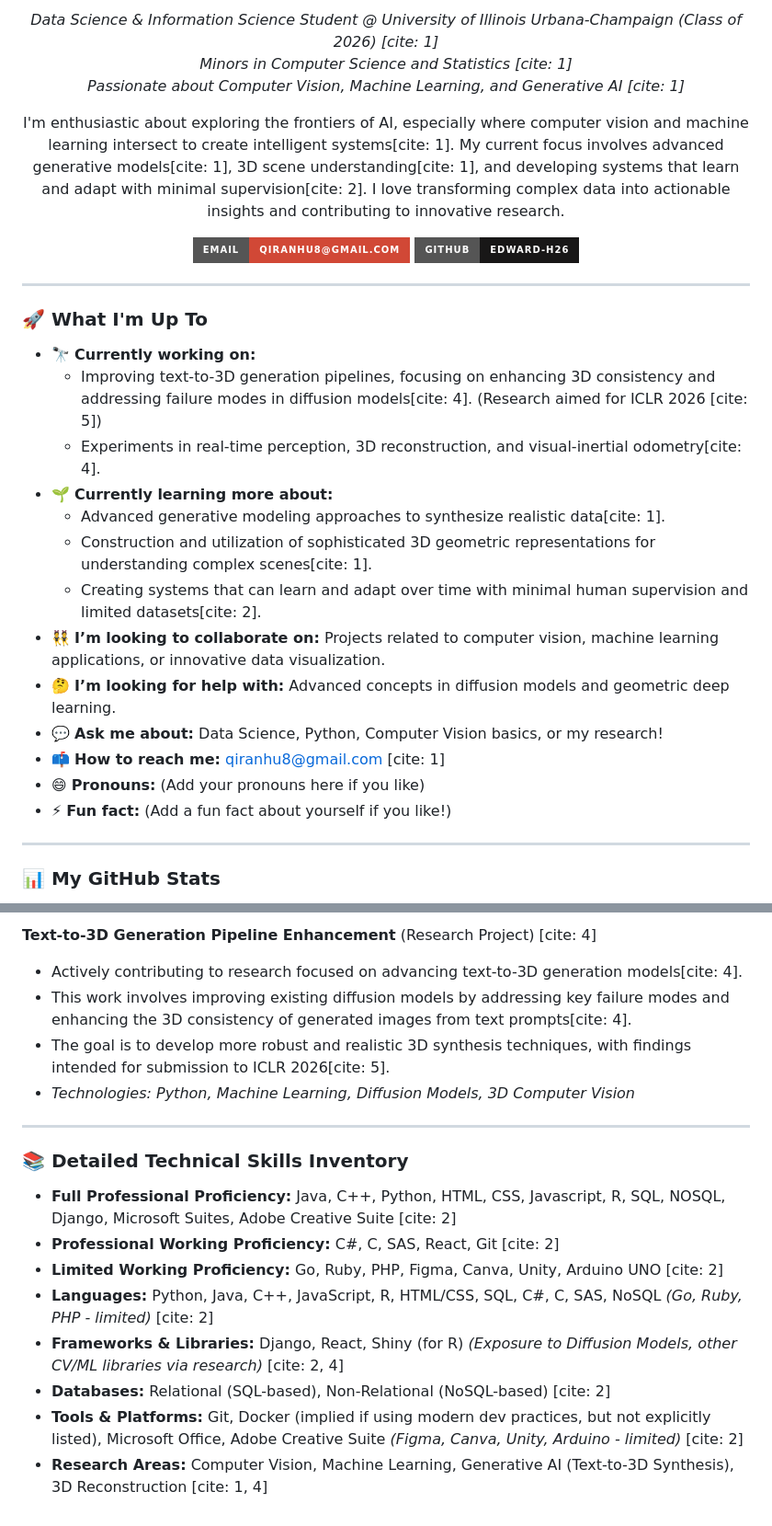
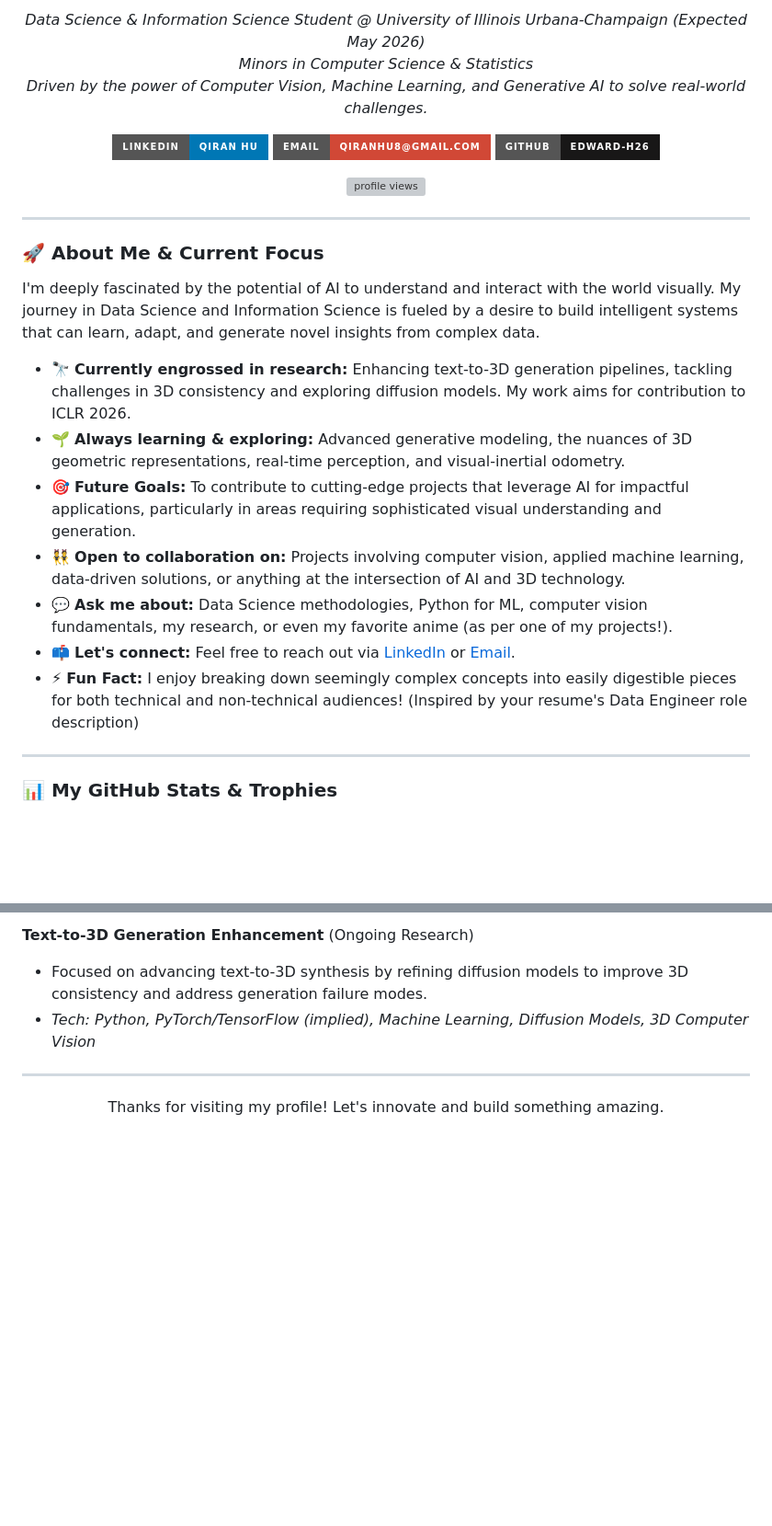
Before and after one commit to Edward-H26/Edward-H26, a Markdown page: README.md, 2 parts joined by grey strips. Shown: that part at 92% size. Rendered like a GitHub page; badges without logos; blank space fills up the shorter version; grey boxes are pictures that could not be loaded.

```diff
--- a/README.md
+++ b/README.md
@@ -2,17 +5,16 @@
 
 <p align="center">
   <em>
-    Data Science & Information Science Student @ University of Illinois Urbana-Champaign (Class of 2026) [cite: 1]<br>
-    Minors in Computer Science and Statistics [cite: 1]<br>
-    Passionate about Computer Vision, Machine Learning, and Generative AI [cite: 1]
+    Data Science & Information Science Student @ University of Illinois Urbana-Champaign (Expected May 2026) <br>
+    Minors in Computer Science & Statistics <br>
+    Driven by the power of Computer Vision, Machine Learning, and Generative AI to solve real-world challenges.
   </em>
 </p>
 
 <p align="center">
-  I'm enthusiastic about exploring the frontiers of AI, especially where computer vision and machine learning intersect to create intelligent systems[cite: 1]. My current focus involves advanced generative models[cite: 1], 3D scene understanding[cite: 1], and developing systems that learn and adapt with minimal supervision[cite: 2]. I love transforming complex data into actionable insights and contributing to innovative research.
-</p>
-
-<p align="center">
+  <a href="https://www.linkedin.com/in/qiran-hu-ba713b250/" target="_blank">
+    <img src="https://img.shields.io/badge/LinkedIn-Qiran_Hu-0077B5?style=for-the-badge&logo=linkedin&logoColor=white" alt="LinkedIn">
+  </a>
   <a href="mailto:qiranhu8@gmail.com" target="_blank">
     <img src="https://img.shields.io/badge/Email-qiranhu8@gmail.com-D14836?style=for-the-badge&logo=gmail&logoColor=white" alt="Email">
   </a>
@@ -21,26 +23,26 @@
   </a>
 </p>
 
----
-
-### 🚀 What I'm Up To
-
-* 🔭 **Currently working on:**
-    * Improving text-to-3D generation pipelines, focusing on enhancing 3D consistency and addressing failure modes in diffusion models[cite: 4]. (Research aimed for ICLR 2026 [cite: 5])
-    * Experiments in real-time perception, 3D reconstruction, and visual-inertial odometry[cite: 4].
-* 🌱 **Currently learning more about:**
-    * Advanced generative modeling approaches to synthesize realistic data[cite: 1].
-    * Construction and utilization of sophisticated 3D geometric representations for understanding complex scenes[cite: 1].
-    * Creating systems that can learn and adapt over time with minimal human supervision and limited datasets[cite: 2].
-* 👯 **I’m looking to collaborate on:** Projects related to computer vision, machine learning applications, or innovative data visualization.
-* 🤔 **I’m looking for help with:** Advanced concepts in diffusion models and geometric deep learning.
-* 💬 **Ask me about:** Data Science, Python, Computer Vision basics, or my research!
-* 📫 **How to reach me:** qiranhu8@gmail.com [cite: 1]
-* 😄 **Pronouns:** (Add your pronouns here if you like)
-* ⚡ **Fun fact:** (Add a fun fact about yourself if you like!)
+<p align="center">
+  <img src="https://komarev.com/ghpvc/?username=Edward-H26&label=Profile%20Views&color=blueviolet&style=flat-square" alt="profile views" />
+</p>
 
 ---
 
-### 📊 My GitHub Stats
+### 🚀 About Me & Current Focus
+
+I'm deeply fascinated by the potential of AI to understand and interact with the world visually. My journey in Data Science and Information Science is fueled by a desire to build intelligent systems that can learn, adapt, and generate novel insights from complex data.
+
+* 🔭 **Currently engrossed in research:** Enhancing text-to-3D generation pipelines, tackling challenges in 3D consistency and exploring diffusion models. My work aims for contribution to ICLR 2026.
+* 🌱 **Always learning & exploring:** Advanced generative modeling, the nuances of 3D geometric representations, real-time perception, and visual-inertial odometry.
+* 🎯 **Future Goals:** To contribute to cutting-edge projects that leverage AI for impactful applications, particularly in areas requiring sophisticated visual understanding and generation.
+* 👯 **Open to collaboration on:** Projects involving computer vision, applied machine learning, data-driven solutions, or anything at the intersection of AI and 3D technology.
+* 💬 **Ask me about:** Data Science methodologies, Python for ML, computer vision fundamentals, my research, or even my favorite anime (as per one of my projects!).
+* 📫 **Let's connect:** Feel free to reach out via [LinkedIn](https://www.linkedin.com/in/qiran-hu-ba713b250/) or [Email](mailto:qiranhu8@gmail.com).
+* ⚡ **Fun Fact:** I enjoy breaking down seemingly complex concepts into easily digestible pieces for both technical and non-technical audiences! (Inspired by your resume's Data Engineer role description)
+
+---
+
+### 📊 My GitHub Stats & Trophies
 
 <p align="center">
@@ -126,19 +137,10 @@
 
-**Text-to-3D Generation Pipeline Enhancement** (Research Project) [cite: 4]
-* Actively contributing to research focused on advancing text-to-3D generation models[cite: 4].
-* This work involves improving existing diffusion models by addressing key failure modes and enhancing the 3D consistency of generated images from text prompts[cite: 4].
-* The goal is to develop more robust and realistic 3D synthesis techniques, with findings intended for submission to ICLR 2026[cite: 5].
-* *Technologies: Python, Machine Learning, Diffusion Models, 3D Computer Vision*
+**Text-to-3D Generation Enhancement** (Ongoing Research)
+* Focused on advancing text-to-3D synthesis by refining diffusion models to improve 3D consistency and address generation failure modes.
+* *Tech: Python, PyTorch/TensorFlow (implied), Machine Learning, Diffusion Models, 3D Computer Vision*
 
 ---
 
-### 📚 Detailed Technical Skills Inventory
-
-* **Full Professional Proficiency:** Java, C++, Python, HTML, CSS, Javascript, R, SQL, NOSQL, Django, Microsoft Suites, Adobe Creative Suite [cite: 2]
-* **Professional Working Proficiency:** C#, C, SAS, React, Git [cite: 2]
-* **Limited Working Proficiency:** Go, Ruby, PHP, Figma, Canva, Unity, Arduino UNO [cite: 2]
-* **Languages:** Python, Java, C++, JavaScript, R, HTML/CSS, SQL, C#, C, SAS, NoSQL *(Go, Ruby, PHP - limited)* [cite: 2]
-* **Frameworks & Libraries:** Django, React, Shiny (for R) *(Exposure to Diffusion Models, other CV/ML libraries via research)* [cite: 2, 4]
-* **Databases:** Relational (SQL-based), Non-Relational (NoSQL-based) [cite: 2]
-* **Tools & Platforms:** Git, Docker (implied if using modern dev practices, but not explicitly listed), Microsoft Office, Adobe Creative Suite *(Figma, Canva, Unity, Arduino - limited)* [cite: 2]
-* **Research Areas:** Computer Vision, Machine Learning, Generative AI (Text-to-3D Synthesis), 3D Reconstruction [cite: 1, 4]
+<p align="center">
+  Thanks for visiting my profile! Let's innovate and build something amazing.
+</p>
```
Also changed, not shown: other parts of README.md (+58 -46 lines).
